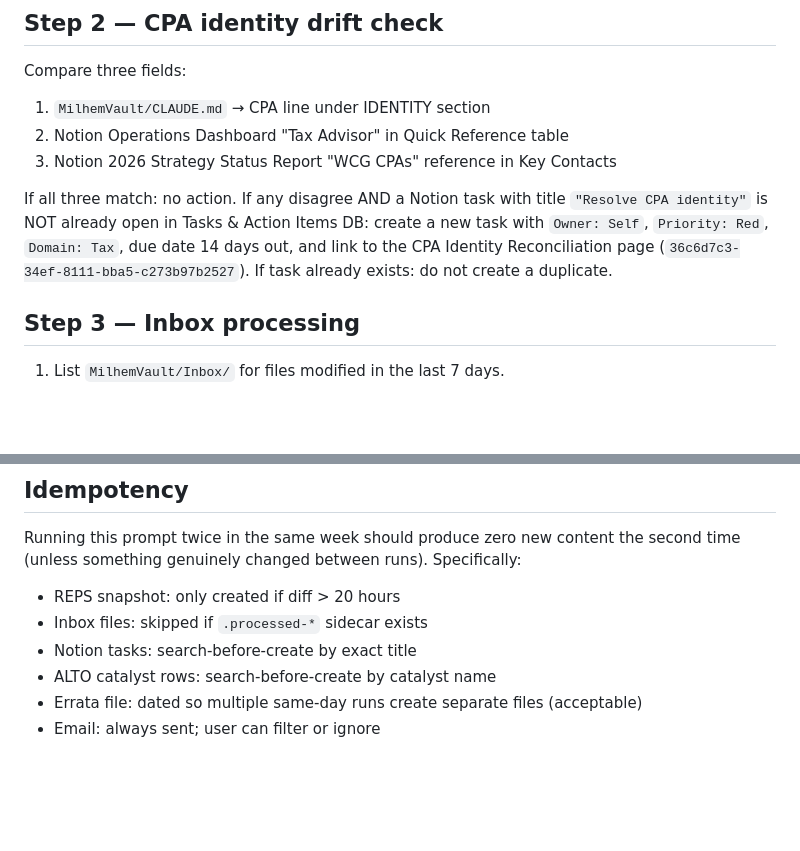
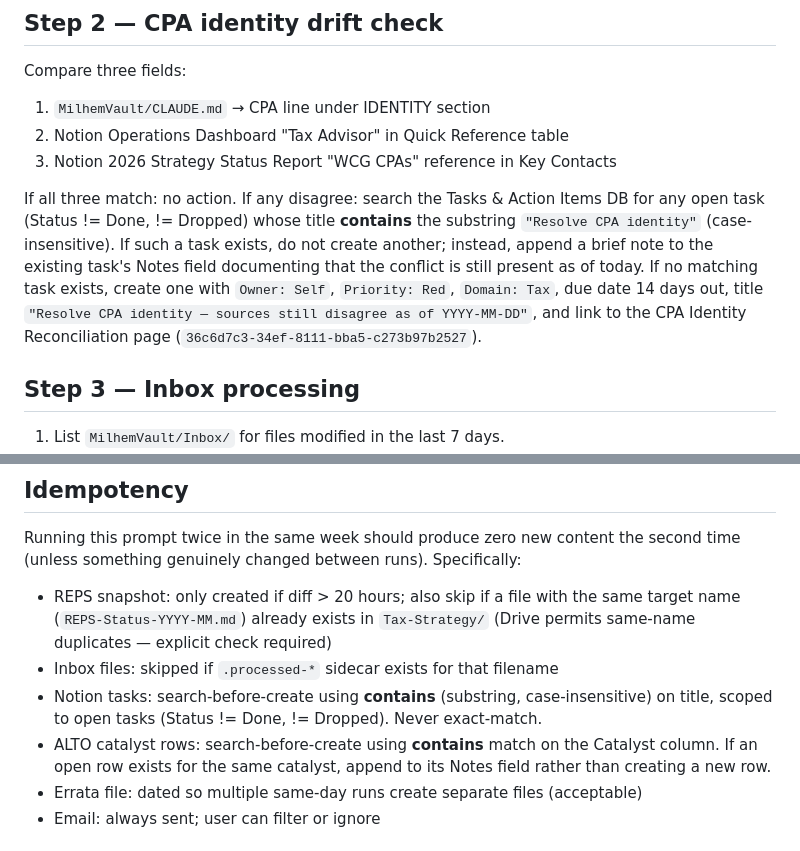
Before and after one commit to milhemgroup-collab/Repopo, a Markdown page: prompts/weekly-pkm-audit.md, 2 parts joined by grey strips. Rendered like a GitHub page; blank space fills up the shorter version.

Commit message:
Fix duplicate-creation risk in weekly audit prompt
Step 2 CPA task existence check used exact-match against title
"Resolve CPA identity", but the task created during the 2026-05-26
audit has a longer title ("Resolve CPA identity — Matt Reese (Dark
Horse) vs WCG vs Frank DiPaola"). Exact-match would miss it and
create a duplicate every Monday until manual cleanup. Switched to
contains/case-insensitive lookup scoped to open tasks.

Same fix applied to the Idempotency section for Notion tasks
generally, ALTO catalyst rows (contains match on Catalyst column),
and added an explicit Drive same-name file check for monthly REPS
snapshots (Drive permits duplicates without warning).

https://claude.ai/code/session_01LmMUKpti4Q22hipFuxvevn

```diff
--- a/prompts/weekly-pkm-audit.md
+++ b/prompts/weekly-pkm-audit.md
@@ -39,8 +39,7 @@ Compare three fields:
 3. Notion 2026 Strategy Status Report "WCG CPAs" reference in Key Contacts
 
 If all three match: no action.
-If any disagree AND a Notion task with title `"Resolve CPA identity"` is NOT already open in Tasks & Action Items DB: create a new task with `Owner: Self`, `Priority: Red`, `Domain: Tax`, due date 14 days out, and link to the CPA Identity Reconciliation page (`36c6d7c3-34ef-8111-bba5-c273b97b2527`).
-If task already exists: do not create a duplicate.
+If any disagree: search the Tasks & Action Items DB for any open task (Status != Done, != Dropped) whose title **contains** the substring `"Resolve CPA identity"` (case-insensitive). If such a task exists, do not create another; instead, append a brief note to the existing task's Notes field documenting that the conflict is still present as of today. If no matching task exists, create one with `Owner: Self`, `Priority: Red`, `Domain: Tax`, due date 14 days out, title `"Resolve CPA identity — sources still disagree as of YYYY-MM-DD"`, and link to the CPA Identity Reconciliation page (`36c6d7c3-34ef-8111-bba5-c273b97b2527`).
 
 ## Step 3 — Inbox processing
 
@@ -99,10 +98,10 @@ Send `gmail_send_email` to `milhemgroup@gmail.com` with:
 Running this prompt twice in the same week should produce zero new content
 the second time (unless something genuinely changed between runs). Specifically:
 
-- REPS snapshot: only created if diff > 20 hours
-- Inbox files: skipped if `.processed-*` sidecar exists
-- Notion tasks: search-before-create by exact title
-- ALTO catalyst rows: search-before-create by catalyst name
+- REPS snapshot: only created if diff > 20 hours; also skip if a file with the same target name (`REPS-Status-YYYY-MM.md`) already exists in `Tax-Strategy/` (Drive permits same-name duplicates — explicit check required)
+- Inbox files: skipped if `.processed-*` sidecar exists for that filename
+- Notion tasks: search-before-create using **contains** (substring, case-insensitive) on title, scoped to open tasks (Status != Done, != Dropped). Never exact-match.
+- ALTO catalyst rows: search-before-create using **contains** match on the Catalyst column. If an open row exists for the same catalyst, append to its Notes field rather than creating a new row.
 - Errata file: dated so multiple same-day runs create separate files (acceptable)
 - Email: always sent; user can filter or ignore
 
```
